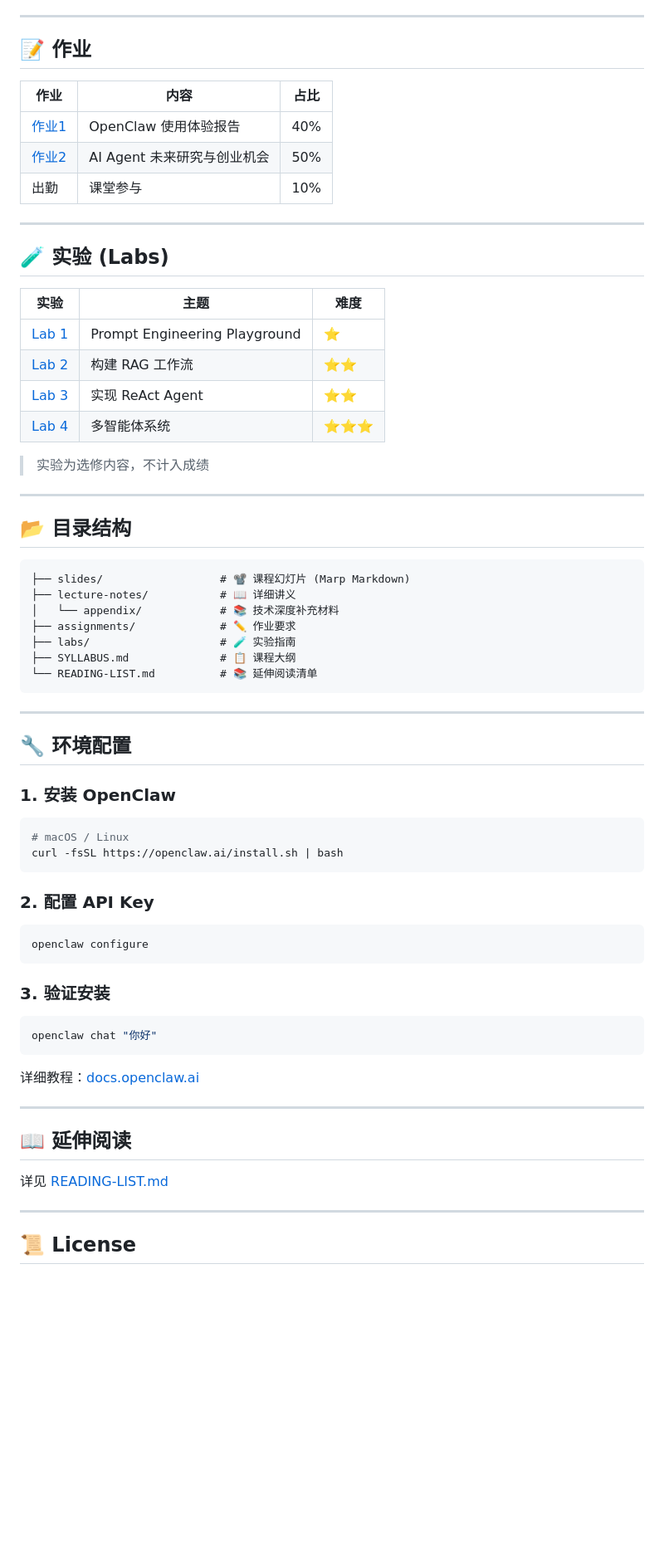
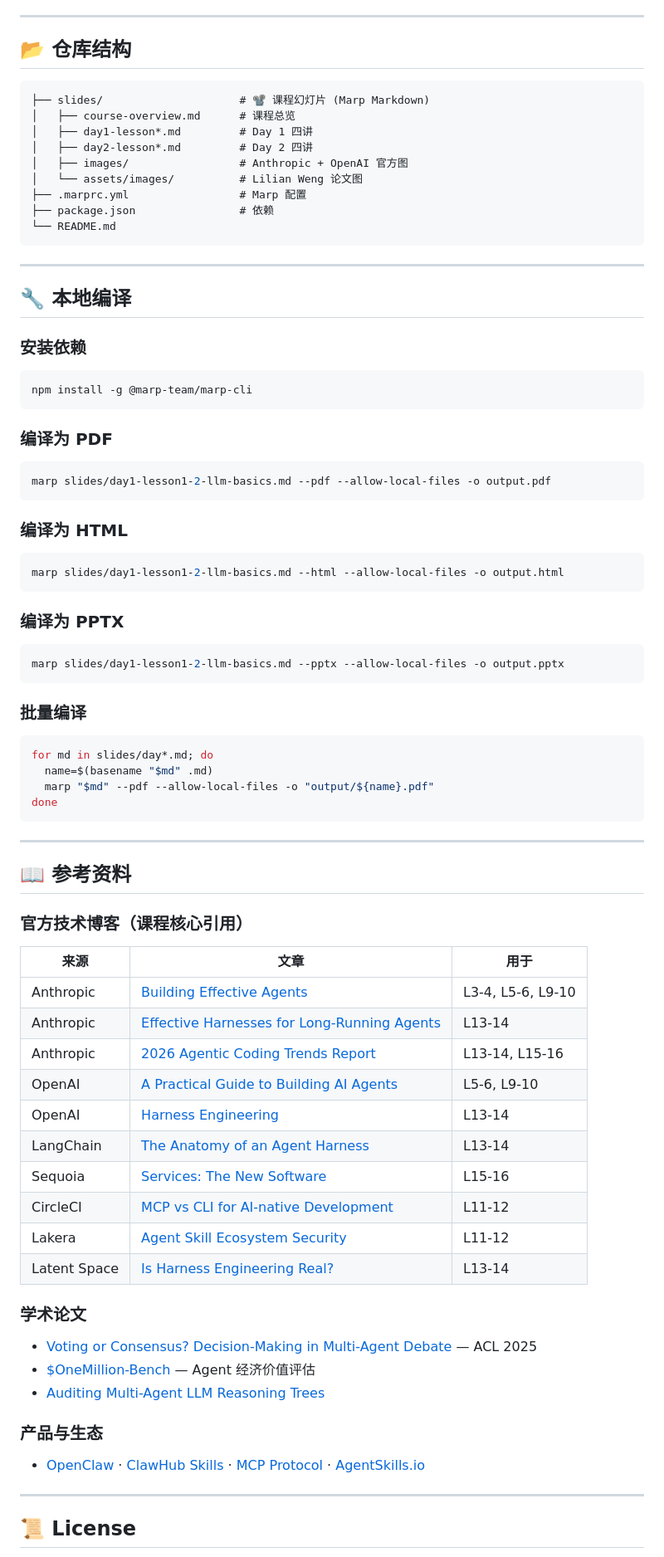
Before and after one commit to ying-wen/mba-ai-agent-course, a Markdown page: README.md, the part around one of its changes. Shown at 83% size. Drawn GitHub-style; blank space fills up the shorter version.

Commit message:
更新README: 课程大纲+编译指南+参考资料

````diff
--- a/README.md
+++ b/README.md
@@ -55,71 +62,85 @@
 
 ---
 
-## 📝 作业
-
-| 作业 | 内容 | 占比 |
-|------|------|------|
-| [作业1](assignments/assignment1-openclaw-report.md) | OpenClaw 使用体验报告 | 40% |
-| [作业2](assignments/assignment2-agent-future-research.md) | AI Agent 未来研究与创业机会 | 50% |
-| 出勤 | 课堂参与 | 10% |
-
----
-
-## 🧪 实验 (Labs)
-
-| 实验 | 主题 | 难度 |
-|------|------|------|
-| [Lab 1](labs/lab1-prompt/README.md) | Prompt Engineering Playground | ⭐ |
-| [Lab 2](labs/lab2-workflow/README.md) | 构建 RAG 工作流 | ⭐⭐ |
-| [Lab 3](labs/lab3-agent/README.md) | 实现 ReAct Agent | ⭐⭐ |
-| [Lab 4](labs/lab4-multiagent/README.md) | 多智能体系统 | ⭐⭐⭐ |
-
-> 实验为选修内容，不计入成绩
-
----
-
-## 📂 目录结构
+## 📂 仓库结构
 
 ```
-├── slides/                  # 📽️ 课程幻灯片 (Marp Markdown)
-├── lecture-notes/           # 📖 详细讲义
-│   └── appendix/            # 📚 技术深度补充材料
-├── assignments/             # ✏️ 作业要求
-├── labs/                    # 🧪 实验指南
-├── SYLLABUS.md              # 📋 课程大纲
-└── READING-LIST.md          # 📚 延伸阅读清单
+├── slides/                     # 📽️ 课程幻灯片 (Marp Markdown)
+│   ├── course-overview.md      # 课程总览
+│   ├── day1-lesson*.md         # Day 1 四讲
+│   ├── day2-lesson*.md         # Day 2 四讲
+│   ├── images/                 # Anthropic + OpenAI 官方图
+│   └── assets/images/          # Lilian Weng 论文图
+├── .marprc.yml                 # Marp 配置
+├── package.json                # 依赖
+└── README.md
 ```
 
 ---
 
-## 🔧 环境配置
+## 🔧 本地编译
 
-### 1. 安装 OpenClaw
+### 安装依赖
 
 ```bash
-# macOS / Linux
-curl -fsSL https://openclaw.ai/install.sh | bash
+npm install -g @marp-team/marp-cli
 ```
 
-### 2. 配置 API Key
+### 编译为 PDF
 
 ```bash
-openclaw configure
+marp slides/day1-lesson1-2-llm-basics.md --pdf --allow-local-files -o output.pdf
 ```
 
-### 3. 验证安装
+### 编译为 HTML
 
 ```bash
-openclaw chat "你好"
+marp slides/day1-lesson1-2-llm-basics.md --html --allow-local-files -o output.html
 ```
 
-详细教程：[docs.openclaw.ai](https://docs.openclaw.ai/getting-started)
+### 编译为 PPTX
+
+```bash
+marp slides/day1-lesson1-2-llm-basics.md --pptx --allow-local-files -o output.pptx
+```
+
+### 批量编译
+
+```bash
+for md in slides/day*.md; do
+  name=$(basename "$md" .md)
+  marp "$md" --pdf --allow-local-files -o "output/${name}.pdf"
+done
+```
 
 ---
 
-## 📖 延伸阅读
+## 📖 参考资料
 
-详见 [READING-LIST.md](READING-LIST.md)
+### 官方技术博客（课程核心引用）
+
+| 来源 | 文章 | 用于 |
+|------|------|------|
+| Anthropic | [Building Effective Agents](https://www.anthropic.com/research/building-effective-agents) | L3-4, L5-6, L9-10 |
+| Anthropic | [Effective Harnesses for Long-Running Agents](https://www.anthropic.com/engineering/effective-harnesses-for-long-running-agents) | L13-14 |
+| Anthropic | [2026 Agentic Coding Trends Report](https://resources.anthropic.com/hubfs/2026%20Agentic%20Coding%20Trends%20Report.pdf) | L13-14, L15-16 |
+| OpenAI | [A Practical Guide to Building AI Agents](https://openai.com/business/guides-and-resources/a-practical-guide-to-building-ai-agents/) | L5-6, L9-10 |
+| OpenAI | [Harness Engineering](https://openai.com/index/harness-engineering/) | L13-14 |
+| LangChain | [The Anatomy of an Agent Harness](https://blog.langchain.com/the-anatomy-of-an-agent-harness/) | L13-14 |
+| Sequoia | [Services: The New Software](https://sequoiacap.com/article/services-the-new-software/) | L15-16 |
+| CircleCI | [MCP vs CLI for AI-native Development](https://circleci.com/blog/mcp-vs-cli/) | L11-12 |
+| Lakera | [Agent Skill Ecosystem Security](https://www.lakera.ai/blog/the-agent-skill-ecosystem-when-ai-extensions-become-a-malware-delivery-channel) | L11-12 |
+| Latent Space | [Is Harness Engineering Real?](https://www.latent.space/p/ainews-is-harness-engineering-real) | L13-14 |
+
+### 学术论文
+
+- [Voting or Consensus? Decision-Making in Multi-Agent Debate](https://arxiv.org/abs/2502.19130) — ACL 2025
+- [$OneMillion-Bench](https://arxiv.org/abs/2603.07980) — Agent 经济价值评估
+- [Auditing Multi-Agent LLM Reasoning Trees](https://arxiv.org/abs/2602.09341)
+
+### 产品与生态
+
+- [OpenClaw](https://openclaw.ai) · [ClawHub Skills](https://clawhub.com) · [MCP Protocol](https://modelcontextprotocol.io) · [AgentSkills.io](https://agentskills.io)
 
 ---
 
````
Also changed, not shown: other parts of README.md (+36 -29 lines).
